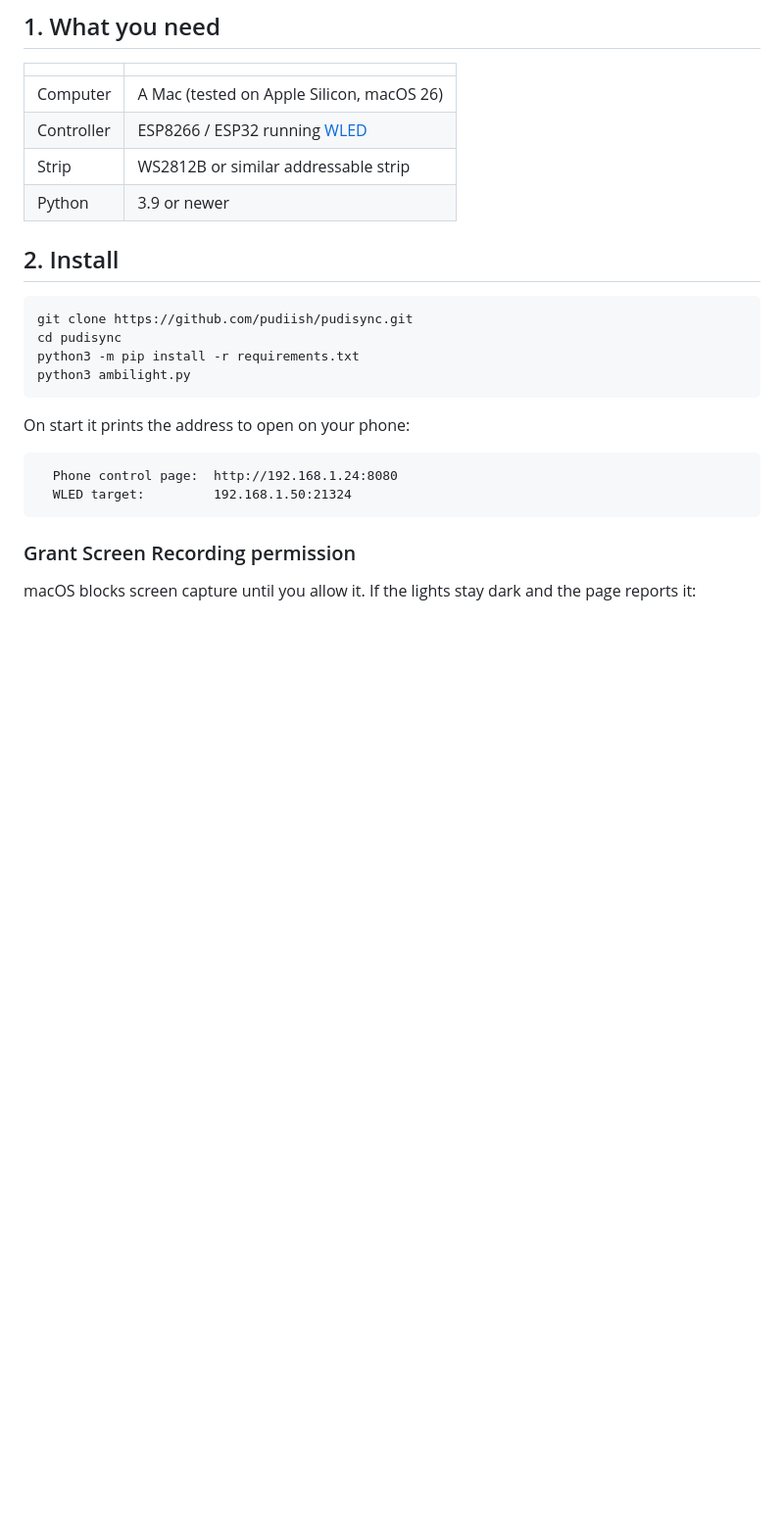
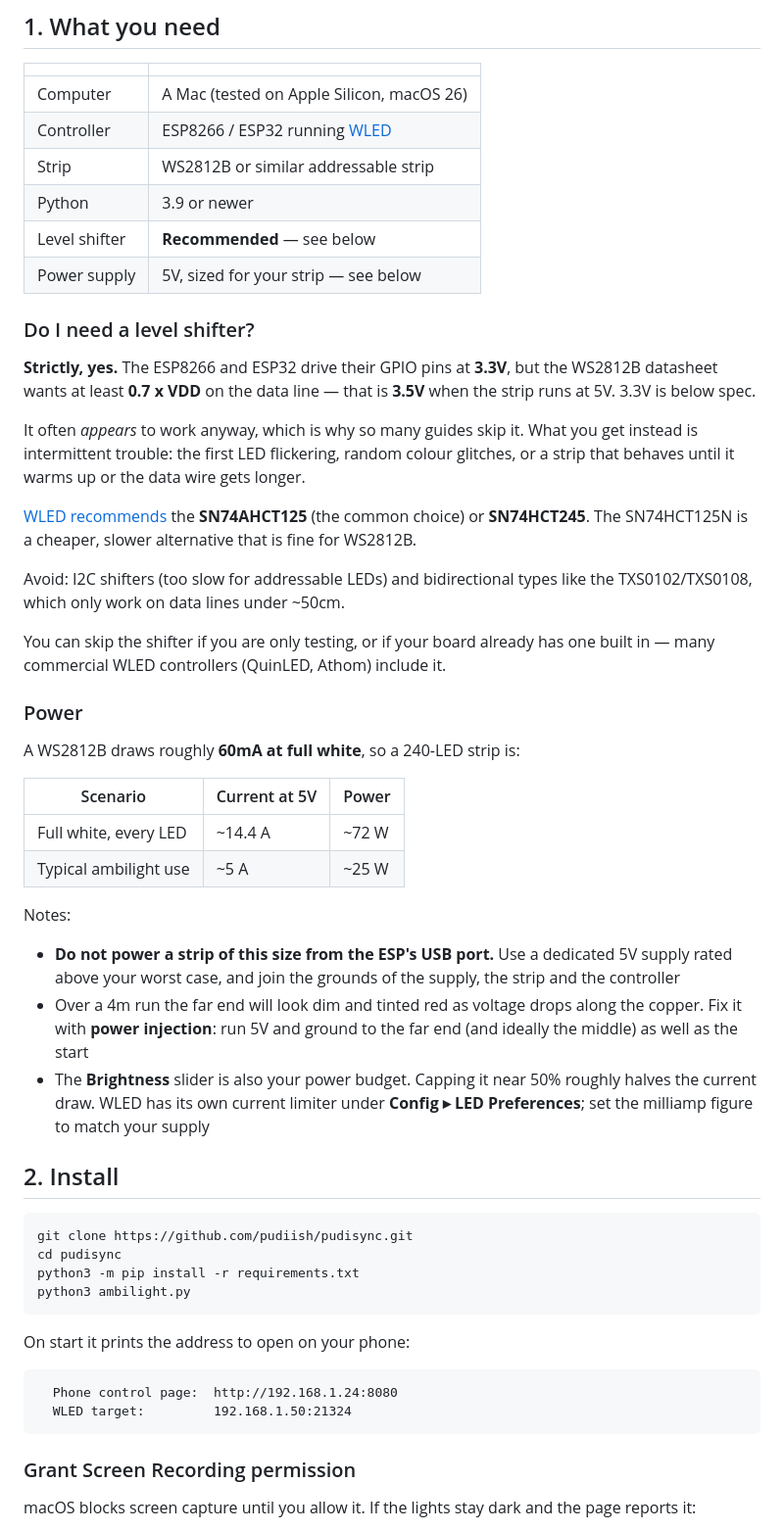
Before and after one commit to pudiish/pudisync, a Markdown page: README.md, the part around the change. Shown at 98% size. GitHub-like rendering; blank space fills up the shorter version.

Commit message:
README: document level shifter and power requirements
Co-Authored-By: Claude Opus 5 <noreply@anthropic.com>

```diff
--- a/README.md
+++ b/README.md
@@ -23,6 +23,49 @@ network only.
 | Controller | ESP8266 / ESP32 running [WLED](https://kno.wled.ge) |
 | Strip | WS2812B or similar addressable strip |
 | Python | 3.9 or newer |
+| Level shifter | **Recommended** — see below |
+| Power supply | 5V, sized for your strip — see below |
+
+### Do I need a level shifter?
+
+**Strictly, yes.** The ESP8266 and ESP32 drive their GPIO pins at **3.3V**, but
+the WS2812B datasheet wants at least **0.7 x VDD** on the data line — that is
+**3.5V** when the strip runs at 5V. 3.3V is below spec.
+
+It often *appears* to work anyway, which is why so many guides skip it. What you
+get instead is intermittent trouble: the first LED flickering, random colour
+glitches, or a strip that behaves until it warms up or the data wire gets longer.
+
+[WLED recommends](https://kno.wled.ge/basics/compatible-hardware/) the
+**SN74AHCT125** (the common choice) or **SN74HCT245**. The SN74HCT125N is a
+cheaper, slower alternative that is fine for WS2812B.
+
+Avoid: I2C shifters (too slow for addressable LEDs) and bidirectional types like
+the TXS0102/TXS0108, which only work on data lines under ~50cm.
+
+You can skip the shifter if you are only testing, or if your board already has
+one built in — many commercial WLED controllers (QuinLED, Athom) include it.
+
+### Power
+
+A WS2812B draws roughly **60mA at full white**, so a 240-LED strip is:
+
+| Scenario | Current at 5V | Power |
+|---|---|---|
+| Full white, every LED | ~14.4 A | ~72 W |
+| Typical ambilight use | ~5 A | ~25 W |
+
+Notes:
+
+- **Do not power a strip of this size from the ESP's USB port.** Use a dedicated
+  5V supply rated above your worst case, and join the grounds of the supply, the
+  strip and the controller
+- Over a 4m run the far end will look dim and tinted red as voltage drops along
+  the copper. Fix it with **power injection**: run 5V and ground to the far end
+  (and ideally the middle) as well as the start
+- The **Brightness** slider is also your power budget. Capping it near 50% roughly
+  halves the current draw. WLED has its own current limiter under
+  **Config ▸ LED Preferences**; set the milliamp figure to match your supply
 
 ## 2. Install
 
```
